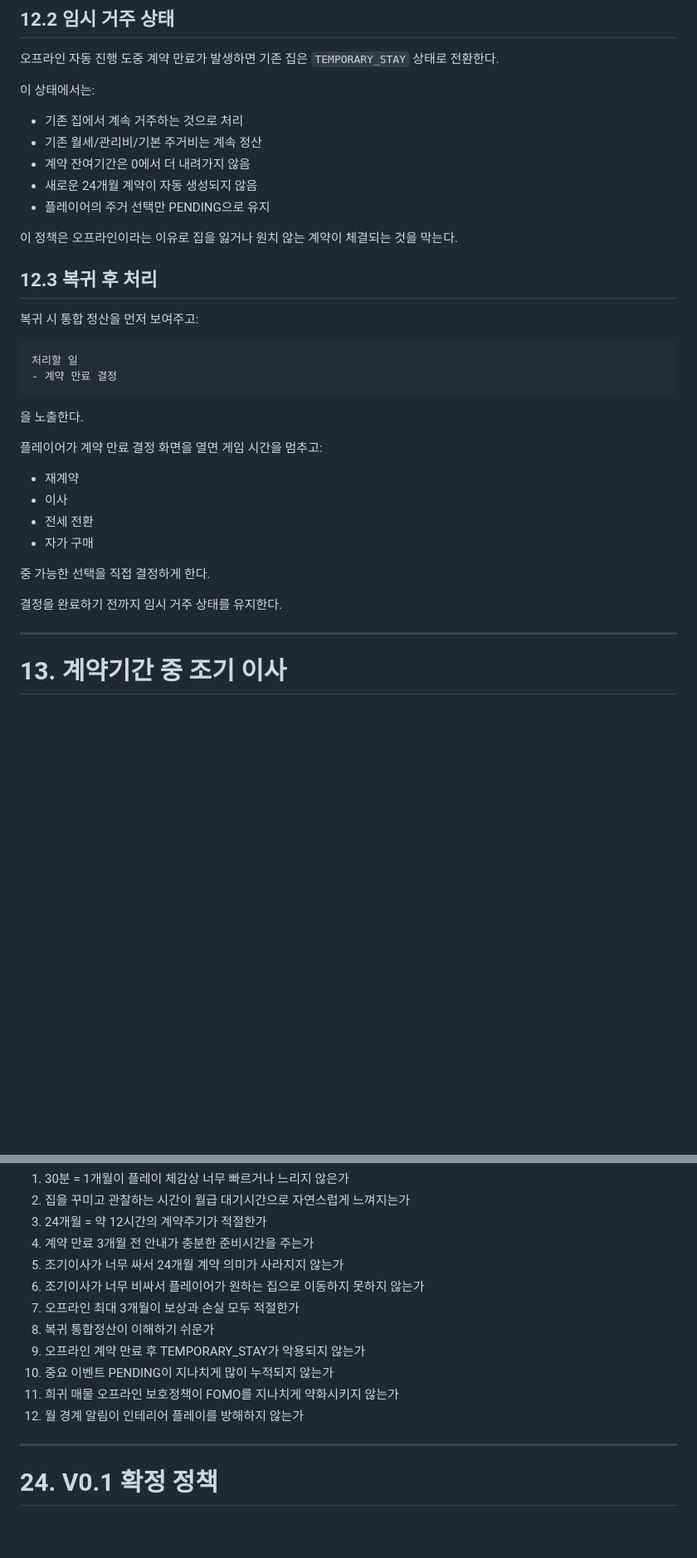
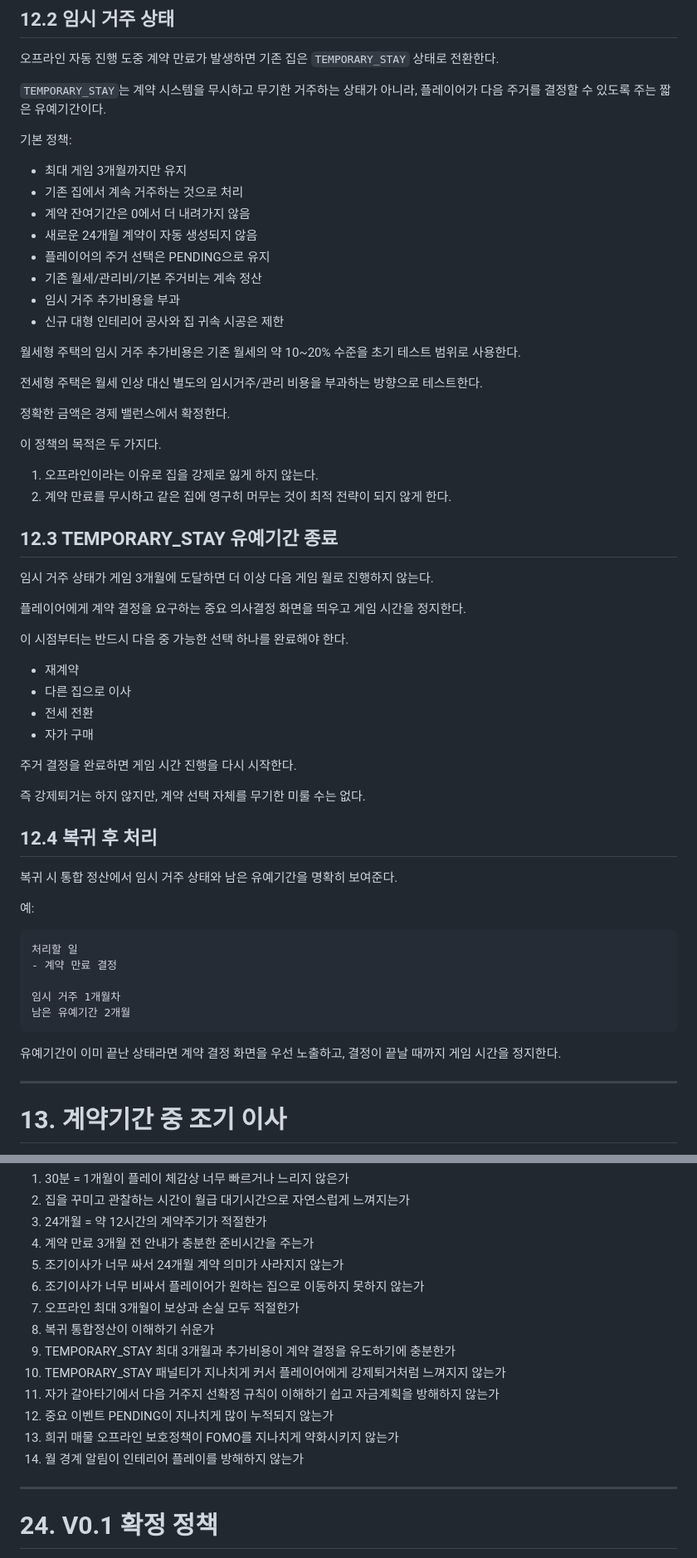
Before and after one commit to superhippoo/RealEstate, a Markdown page: 04_time_contract.md, 2 parts joined by grey strips. Shown at 83% size. Rendered like a GitHub page; blank space fills up the shorter version.

Commit message:
docs: finalize temporary stay and owner move rules

````diff
--- a/04_time_contract.md
+++ b/04_time_contract.md
@@ -522,37 +525,62 @@ status
 
 오프라인 자동 진행 도중 계약 만료가 발생하면 기존 집은 `TEMPORARY_STAY` 상태로 전환한다.
 
-이 상태에서는:
+`TEMPORARY_STAY`는 계약 시스템을 무시하고 무기한 거주하는 상태가 아니라, 플레이어가 다음 주거를 결정할 수 있도록 주는 짧은 유예기간이다.
 
+기본 정책:
+
+- 최대 게임 3개월까지만 유지
 - 기존 집에서 계속 거주하는 것으로 처리
-- 기존 월세/관리비/기본 주거비는 계속 정산
 - 계약 잔여기간은 0에서 더 내려가지 않음
 - 새로운 24개월 계약이 자동 생성되지 않음
-- 플레이어의 주거 선택만 PENDING으로 유지
+- 플레이어의 주거 선택은 PENDING으로 유지
+- 기존 월세/관리비/기본 주거비는 계속 정산
+- 임시 거주 추가비용을 부과
+- 신규 대형 인테리어 공사와 집 귀속 시공은 제한
 
-이 정책은 오프라인이라는 이유로 집을 잃거나 원치 않는 계약이 체결되는 것을 막는다.
+월세형 주택의 임시 거주 추가비용은 기존 월세의 약 10~20% 수준을 초기 테스트 범위로 사용한다.
 
-## 12.3 복귀 후 처리
+전세형 주택은 월세 인상 대신 별도의 임시거주/관리 비용을 부과하는 방향으로 테스트한다.
 
-복귀 시 통합 정산을 먼저 보여주고:
+정확한 금액은 경제 밸런스에서 확정한다.
+
+이 정책의 목적은 두 가지다.
+
+1. 오프라인이라는 이유로 집을 강제로 잃게 하지 않는다.
+2. 계약 만료를 무시하고 같은 집에 영구히 머무는 것이 최적 전략이 되지 않게 한다.
+
+## 12.3 TEMPORARY_STAY 유예기간 종료
+
+임시 거주 상태가 게임 3개월에 도달하면 더 이상 다음 게임 월로 진행하지 않는다.
+
+플레이어에게 계약 결정을 요구하는 중요 의사결정 화면을 띄우고 게임 시간을 정지한다.
+
+이 시점부터는 반드시 다음 중 가능한 선택 하나를 완료해야 한다.
+
+- 재계약
+- 다른 집으로 이사
+- 전세 전환
+- 자가 구매
+
+주거 결정을 완료하면 게임 시간 진행을 다시 시작한다.
+
+즉 강제퇴거는 하지 않지만, 계약 선택 자체를 무기한 미룰 수는 없다.
+
+## 12.4 복귀 후 처리
+
+복귀 시 통합 정산에서 임시 거주 상태와 남은 유예기간을 명확히 보여준다.
+
+예:
 
 ```text
 처리할 일
 - 계약 만료 결정
+
+임시 거주 1개월차
+남은 유예기간 2개월
 ```
 
-을 노출한다.
-
-플레이어가 계약 만료 결정 화면을 열면 게임 시간을 멈추고:
-
-- 재계약
-- 이사
-- 전세 전환
-- 자가 구매
-
-중 가능한 선택을 직접 결정하게 한다.
-
-결정을 완료하기 전까지 임시 거주 상태를 유지한다.
+유예기간이 이미 끝난 상태라면 계약 결정 화면을 우선 노출하고, 결정이 끝날 때까지 게임 시간을 정지한다.
 
 ---
 
@@ -949,10 +1026,12 @@ V0.1 구현 후 반드시 확인한다.
 6. 조기이사가 너무 비싸서 플레이어가 원하는 집으로 이동하지 못하지 않는가
 7. 오프라인 최대 3개월이 보상과 손실 모두 적절한가
 8. 복귀 통합정산이 이해하기 쉬운가
-9. 오프라인 계약 만료 후 TEMPORARY_STAY가 악용되지 않는가
-10. 중요 이벤트 PENDING이 지나치게 많이 누적되지 않는가
-11. 희귀 매물 오프라인 보호정책이 FOMO를 지나치게 약화시키지 않는가
-12. 월 경계 알림이 인테리어 플레이를 방해하지 않는가
+9. TEMPORARY_STAY 최대 3개월과 추가비용이 계약 결정을 유도하기에 충분한가
+10. TEMPORARY_STAY 패널티가 지나치게 커서 플레이어에게 강제퇴거처럼 느껴지지 않는가
+11. 자가 갈아타기에서 다음 거주지 선확정 규칙이 이해하기 쉽고 자금계획을 방해하지 않는가
+12. 중요 이벤트 PENDING이 지나치게 많이 누적되지 않는가
+13. 희귀 매물 오프라인 보호정책이 FOMO를 지나치게 약화시키지 않는가
+14. 월 경계 알림이 인테리어 플레이를 방해하지 않는가
 
 ---
 
````
Also changed, not shown: other parts of 04_time_contract.md (+58 -2 lines).
